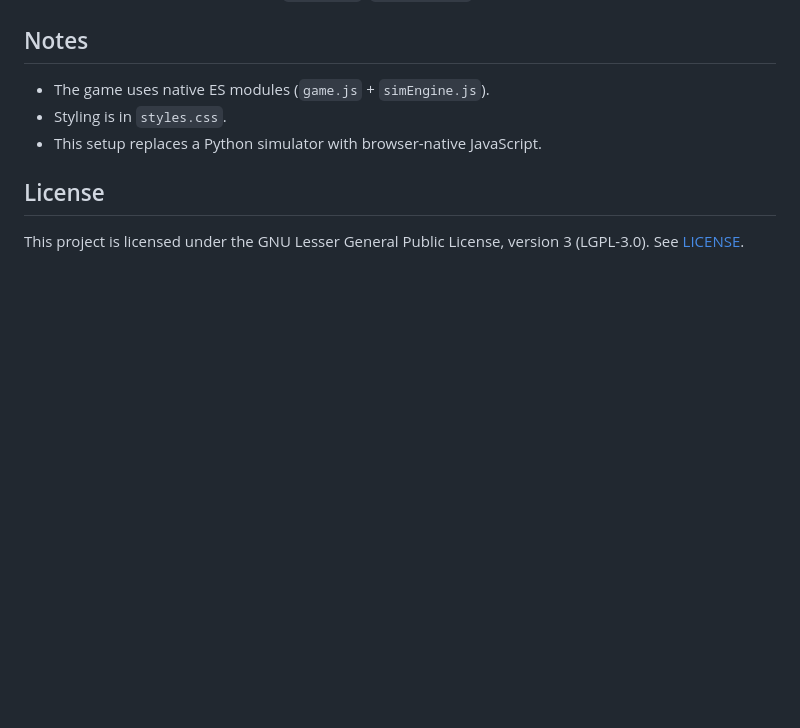
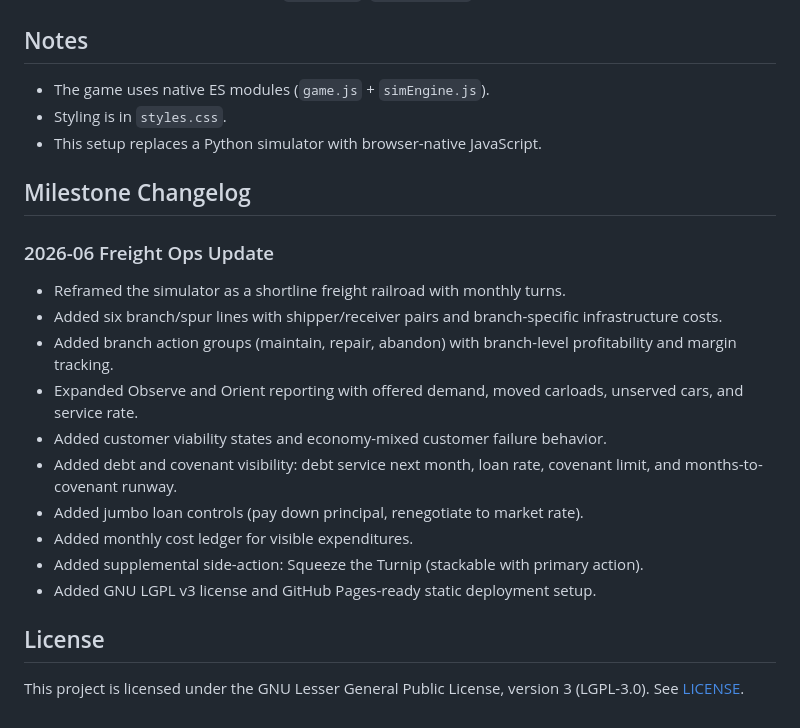
Before and after one commit to grondak/subtraction, a Markdown page: README.md, the part around the change. Drawn GitHub-style; blank space fills up the shorter version.

Commit message:
Add milestone changelog to README

```diff
--- a/README.md
+++ b/README.md
@@ -73,6 +73,21 @@ Because all assets are relative paths (`./game.js`, `./styles.css`), no base-pat
 - Styling is in `styles.css`.
 - This setup replaces a Python simulator with browser-native JavaScript.
 
+## Milestone Changelog
+
+### 2026-06 Freight Ops Update
+
+- Reframed the simulator as a shortline freight railroad with monthly turns.
+- Added six branch/spur lines with shipper/receiver pairs and branch-specific infrastructure costs.
+- Added branch action groups (maintain, repair, abandon) with branch-level profitability and margin tracking.
+- Expanded Observe and Orient reporting with offered demand, moved carloads, unserved cars, and service rate.
+- Added customer viability states and economy-mixed customer failure behavior.
+- Added debt and covenant visibility: debt service next month, loan rate, covenant limit, and months-to-covenant runway.
+- Added jumbo loan controls (pay down principal, renegotiate to market rate).
+- Added monthly cost ledger for visible expenditures.
+- Added supplemental side-action: Squeeze the Turnip (stackable with primary action).
+- Added GNU LGPL v3 license and GitHub Pages-ready static deployment setup.
+
 ## License
 
 This project is licensed under the GNU Lesser General Public License, version 3 (LGPL-3.0).
```
